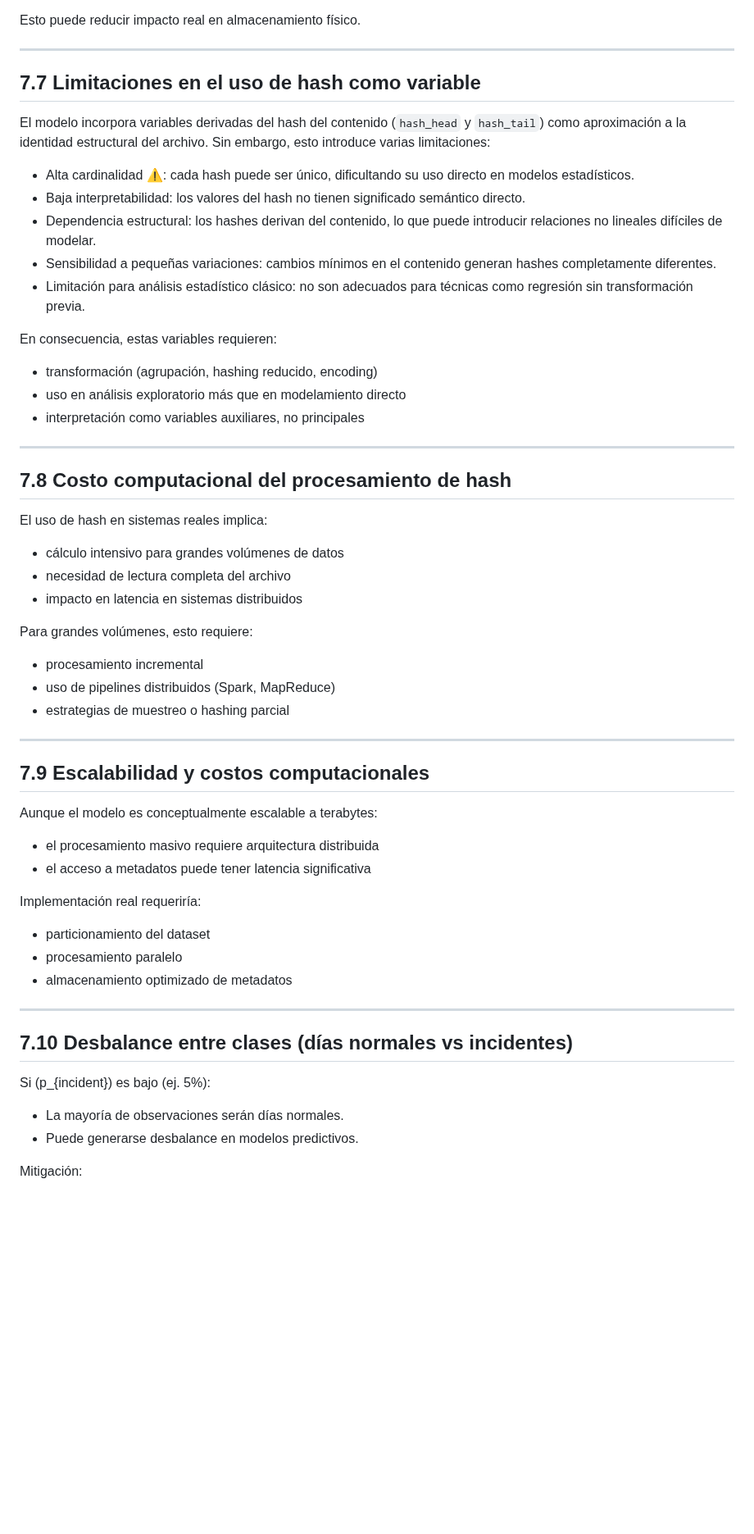
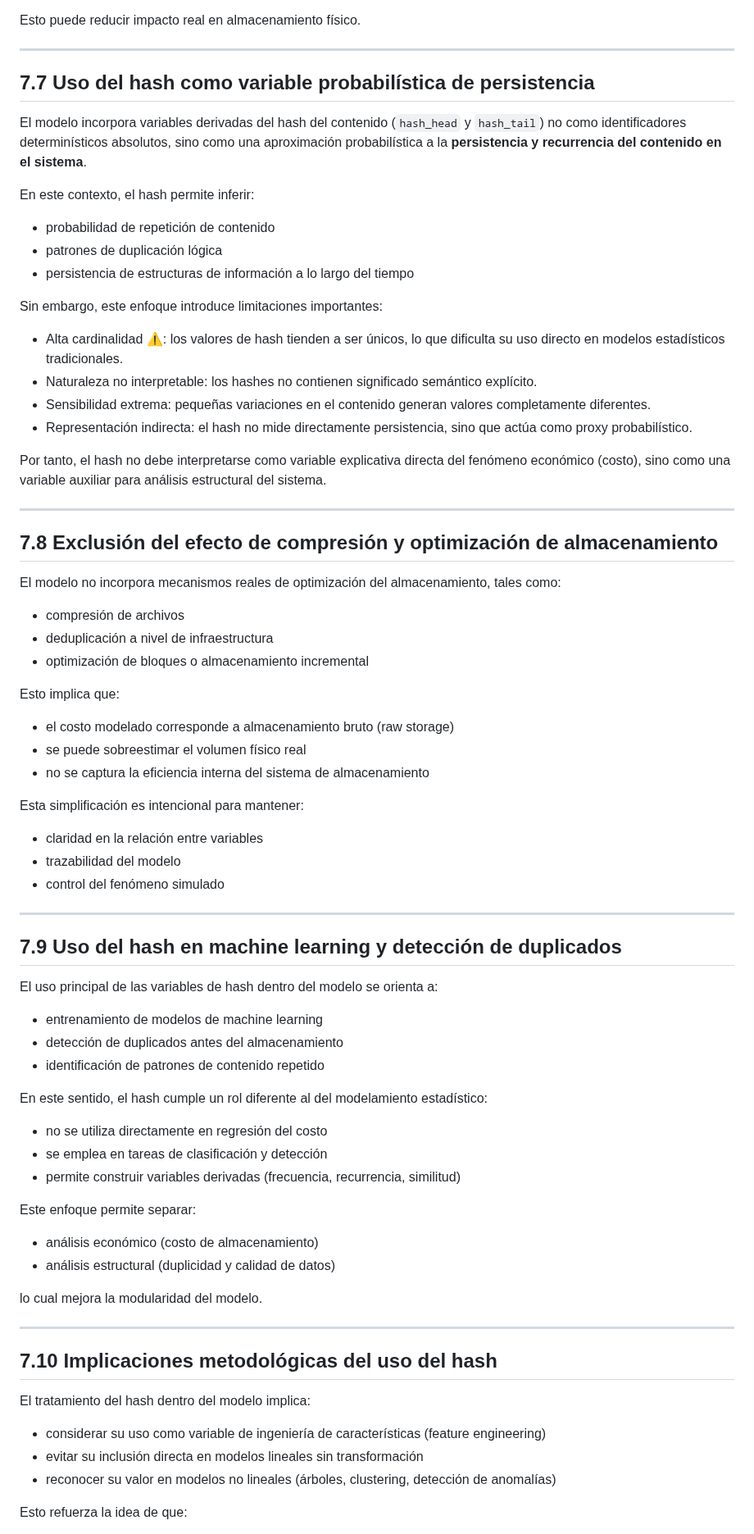
Before and after one commit to viejoedwinsierra/blob-storage-statistical-model, a Markdown page: docs/07_limitaciones_metodologia.md, the part around one of its changes. Shown at 82% size. Drawn GitHub-style; blank space fills up the shorter version.

Commit message:
Update 07_limitaciones_metodologia.md
mejoras de las limirtaciones del hash

```diff
--- a/docs/07_limitaciones_metodologia.md
+++ b/docs/07_limitaciones_metodologia.md
@@ -106,61 +106,79 @@ Esto puede reducir impacto real en almacenamiento físico.
 
 ---
 
-## 7.7 Limitaciones en el uso de hash como variable
+## 7.7 Uso del hash como variable probabilística de persistencia
 
-El modelo incorpora variables derivadas del hash del contenido (`hash_head` y `hash_tail`) como aproximación a la identidad estructural del archivo. Sin embargo, esto introduce varias limitaciones:
+El modelo incorpora variables derivadas del hash del contenido (`hash_head` y `hash_tail`) no como identificadores determinísticos absolutos, sino como una aproximación probabilística a la **persistencia y recurrencia del contenido en el sistema**.
 
-- Alta cardinalidad ⚠️: cada hash puede ser único, dificultando su uso directo en modelos estadísticos.
-- Baja interpretabilidad: los valores del hash no tienen significado semántico directo.
-- Dependencia estructural: los hashes derivan del contenido, lo que puede introducir relaciones no lineales difíciles de modelar.
-- Sensibilidad a pequeñas variaciones: cambios mínimos en el contenido generan hashes completamente diferentes.
-- Limitación para análisis estadístico clásico: no son adecuados para técnicas como regresión sin transformación previa.
+En este contexto, el hash permite inferir:
 
-En consecuencia, estas variables requieren:
+- probabilidad de repetición de contenido
+- patrones de duplicación lógica
+- persistencia de estructuras de información a lo largo del tiempo
 
-- transformación (agrupación, hashing reducido, encoding)
-- uso en análisis exploratorio más que en modelamiento directo
-- interpretación como variables auxiliares, no principales
+Sin embargo, este enfoque introduce limitaciones importantes:
+
+- Alta cardinalidad ⚠️: los valores de hash tienden a ser únicos, lo que dificulta su uso directo en modelos estadísticos tradicionales.
+- Naturaleza no interpretable: los hashes no contienen significado semántico explícito.
+- Sensibilidad extrema: pequeñas variaciones en el contenido generan valores completamente diferentes.
+- Representación indirecta: el hash no mide directamente persistencia, sino que actúa como proxy probabilístico.
+
+Por tanto, el hash no debe interpretarse como variable explicativa directa del fenómeno económico (costo), sino como una variable auxiliar para análisis estructural del sistema.
 
 ---
 
-## 7.8 Costo computacional del procesamiento de hash
+## 7.8 Exclusión del efecto de compresión y optimización de almacenamiento
 
-El uso de hash en sistemas reales implica:
+El modelo no incorpora mecanismos reales de optimización del almacenamiento, tales como:
 
-- cálculo intensivo para grandes volúmenes de datos
-- necesidad de lectura completa del archivo
-- impacto en latencia en sistemas distribuidos
+- compresión de archivos
+- deduplicación a nivel de infraestructura
+- optimización de bloques o almacenamiento incremental
 
-Para grandes volúmenes, esto requiere:
+Esto implica que:
 
-- procesamiento incremental
-- uso de pipelines distribuidos (Spark, MapReduce)
-- estrategias de muestreo o hashing parcial
+- el costo modelado corresponde a almacenamiento bruto (raw storage)
+- se puede sobreestimar el volumen físico real
+- no se captura la eficiencia interna del sistema de almacenamiento
+
+Esta simplificación es intencional para mantener:
+
+- claridad en la relación entre variables
+- trazabilidad del modelo
+- control del fenómeno simulado
 
 ---
 
-## 7.9 Escalabilidad y costos computacionales
+## 7.9 Uso del hash en machine learning y detección de duplicados
 
-Aunque el modelo es conceptualmente escalable a terabytes:
+El uso principal de las variables de hash dentro del modelo se orienta a:
 
-- el procesamiento masivo requiere arquitectura distribuida
-- el acceso a metadatos puede tener latencia significativa
+- entrenamiento de modelos de machine learning
+- detección de duplicados antes del almacenamiento
+- identificación de patrones de contenido repetido
 
-Implementación real requeriría:
+En este sentido, el hash cumple un rol diferente al del modelamiento estadístico:
 
-- particionamiento del dataset
-- procesamiento paralelo
-- almacenamiento optimizado de metadatos
+- no se utiliza directamente en regresión del costo
+- se emplea en tareas de clasificación y detección
+- permite construir variables derivadas (frecuencia, recurrencia, similitud)
+
+Este enfoque permite separar:
+
+- análisis económico (costo de almacenamiento)
+- análisis estructural (duplicidad y calidad de datos)
+
+lo cual mejora la modularidad del modelo.
 
 ---
 
-## 7.10 Desbalance entre clases (días normales vs incidentes)
+## 7.10 Implicaciones metodológicas del uso del hash
 
-Si \(p_{incident}\) es bajo (ej. 5%):
+El tratamiento del hash dentro del modelo implica:
 
-- La mayoría de observaciones serán días normales.
-- Puede generarse desbalance en modelos predictivos.
+- considerar su uso como variable de ingeniería de características (feature engineering)
+- evitar su inclusión directa en modelos lineales sin transformación
+- reconocer su valor en modelos no lineales (árboles, clustering, detección de anomalías)
 
-Mitigación:
+Esto refuerza la idea de que:
 
```
Also changed, not shown: other parts of docs/07_limitaciones_metodologia.md (+2 -3 lines).
